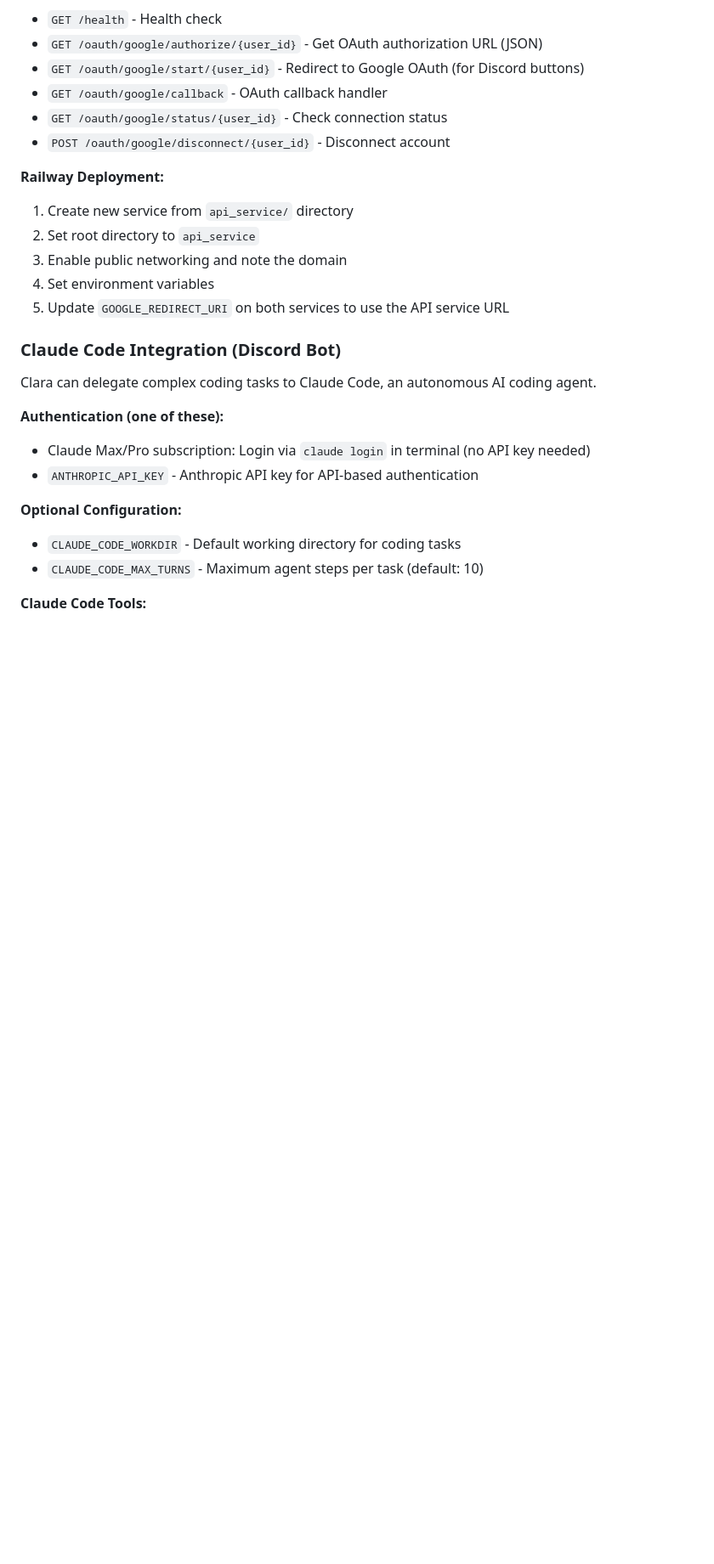
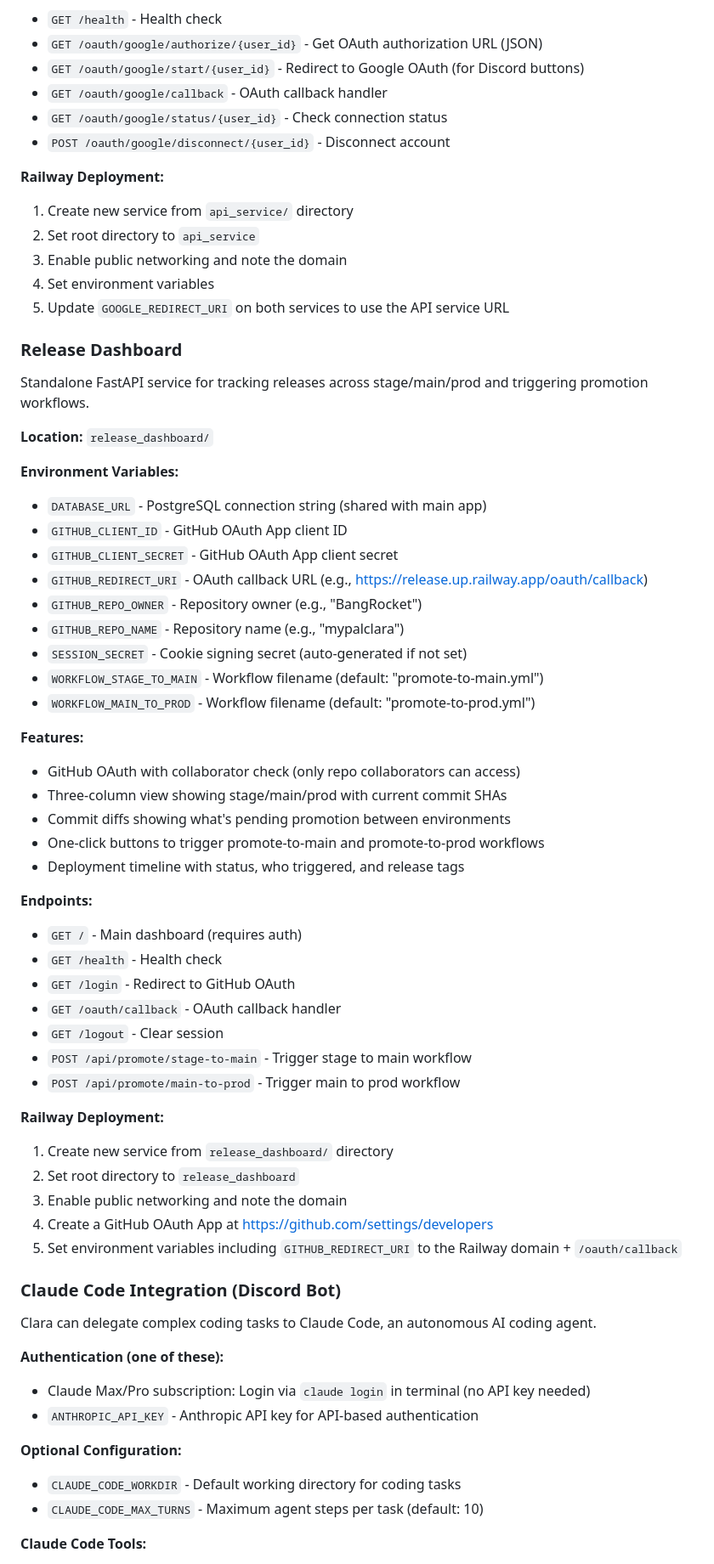
Before and after one commit to BangRocket/mypal-engine, a Markdown page: CLAUDE.md, the part around the change. Shown at 85% size. Drawn GitHub-style; blank space fills up the shorter version.

Commit message:
feat: add release dashboard service for CI/CD management
Standalone FastAPI service for tracking releases across stage/main/prod:
- GitHub OAuth with collaborator-only access
- Three-column view showing environment states and commit diffs
- One-click buttons to trigger promote-to-main and promote-to-prod workflows
- Deployment timeline synced from GitHub workflow runs
- Auto-refresh when workflows are running

Deploy to Railway with GITHUB_CLIENT_ID, GITHUB_CLIENT_SECRET,
GITHUB_REDIRECT_URI, GITHUB_REPO_OWNER, and GITHUB_REPO_NAME.

🤖 Generated with [Claude Code](https://claude.com/claude-code)

Co-Authored-By: Claude Opus 4.5 <noreply@anthropic.com>

```diff
--- a/CLAUDE.md
+++ b/CLAUDE.md
@@ -394,6 +394,46 @@ Standalone FastAPI service for OAuth callbacks and API endpoints. Runs separatel
 4. Set environment variables
 5. Update `GOOGLE_REDIRECT_URI` on both services to use the API service URL
 
+### Release Dashboard
+
+Standalone FastAPI service for tracking releases across stage/main/prod and triggering promotion workflows.
+
+**Location:** `release_dashboard/`
+
+**Environment Variables:**
+- `DATABASE_URL` - PostgreSQL connection string (shared with main app)
+- `GITHUB_CLIENT_ID` - GitHub OAuth App client ID
+- `GITHUB_CLIENT_SECRET` - GitHub OAuth App client secret
+- `GITHUB_REDIRECT_URI` - OAuth callback URL (e.g., https://release.up.railway.app/oauth/callback)
+- `GITHUB_REPO_OWNER` - Repository owner (e.g., "BangRocket")
+- `GITHUB_REPO_NAME` - Repository name (e.g., "mypalclara")
+- `SESSION_SECRET` - Cookie signing secret (auto-generated if not set)
+- `WORKFLOW_STAGE_TO_MAIN` - Workflow filename (default: "promote-to-main.yml")
+- `WORKFLOW_MAIN_TO_PROD` - Workflow filename (default: "promote-to-prod.yml")
+
+**Features:**
+- GitHub OAuth with collaborator check (only repo collaborators can access)
+- Three-column view showing stage/main/prod with current commit SHAs
+- Commit diffs showing what's pending promotion between environments
+- One-click buttons to trigger promote-to-main and promote-to-prod workflows
+- Deployment timeline with status, who triggered, and release tags
+
+**Endpoints:**
+- `GET /` - Main dashboard (requires auth)
+- `GET /health` - Health check
+- `GET /login` - Redirect to GitHub OAuth
+- `GET /oauth/callback` - OAuth callback handler
+- `GET /logout` - Clear session
+- `POST /api/promote/stage-to-main` - Trigger stage to main workflow
+- `POST /api/promote/main-to-prod` - Trigger main to prod workflow
+
+**Railway Deployment:**
+1. Create new service from `release_dashboard/` directory
+2. Set root directory to `release_dashboard`
+3. Enable public networking and note the domain
+4. Create a GitHub OAuth App at https://github.com/settings/developers
+5. Set environment variables including `GITHUB_REDIRECT_URI` to the Railway domain + `/oauth/callback`
+
 ### Claude Code Integration (Discord Bot)
 Clara can delegate complex coding tasks to Claude Code, an autonomous AI coding agent.
 
```
